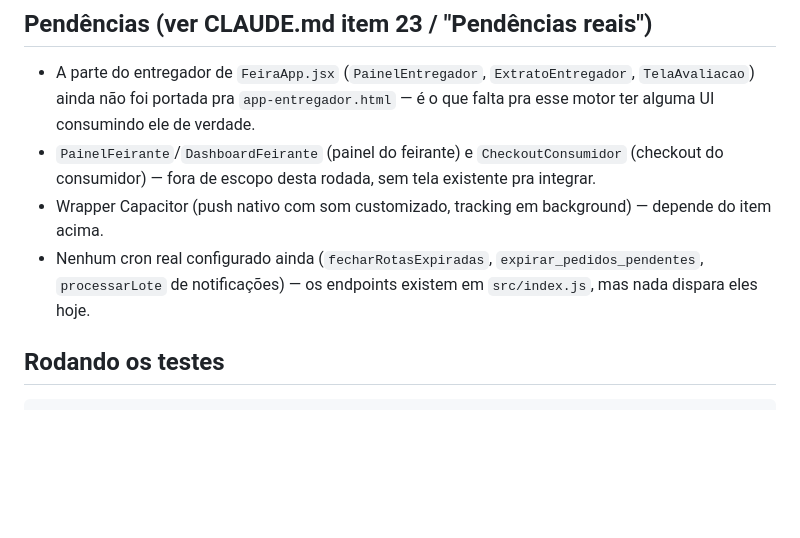
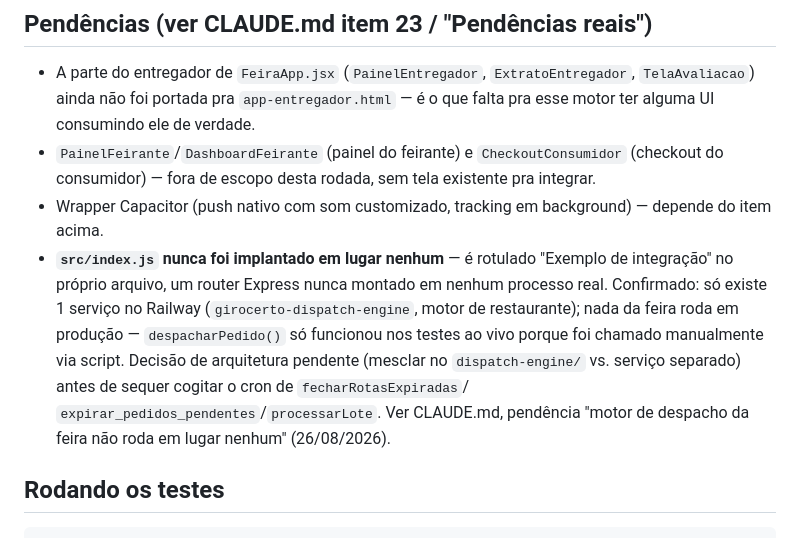
Before and after one commit to davidrochaanalista-droid/girocerto, a Markdown page: feira-dispatch/README.md, the part around the change. Rendered like a GitHub page; blank space fills up the shorter version.

```diff
--- a/feira-dispatch/README.md
+++ b/feira-dispatch/README.md
@@ -61,9 +61,16 @@ src/
   rodada, sem tela existente pra integrar.
 - Wrapper Capacitor (push nativo com som customizado, tracking em
   background) — depende do item acima.
-- Nenhum cron real configurado ainda (`fecharRotasExpiradas`,
-  `expirar_pedidos_pendentes`, `processarLote` de notificações) — os
-  endpoints existem em `src/index.js`, mas nada dispara eles hoje.
+- **`src/index.js` nunca foi implantado em lugar nenhum** — é rotulado
+  "Exemplo de integração" no próprio arquivo, um router Express nunca
+  montado em nenhum processo real. Confirmado: só existe 1 serviço no
+  Railway (`girocerto-dispatch-engine`, motor de restaurante); nada da
+  feira roda em produção — `despacharPedido()` só funcionou nos testes ao
+  vivo porque foi chamado manualmente via script. Decisão de arquitetura
+  pendente (mesclar no `dispatch-engine/` vs. serviço separado) antes de
+  sequer cogitar o cron de `fecharRotasExpiradas`/
+  `expirar_pedidos_pendentes`/`processarLote`. Ver CLAUDE.md, pendência
+  "motor de despacho da feira não roda em lugar nenhum" (26/08/2026).
 
 ## Rodando os testes
 
```
Also changed, not shown: CLAUDE.md (+18 -5 lines).
